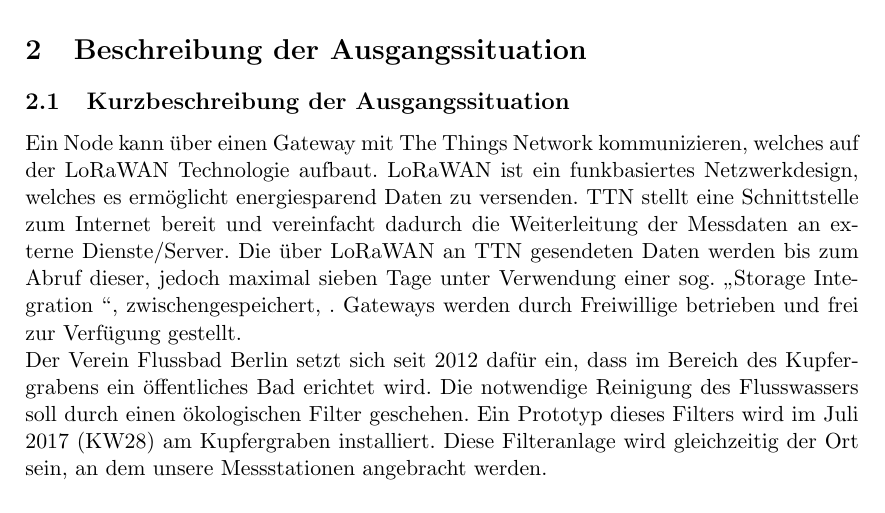
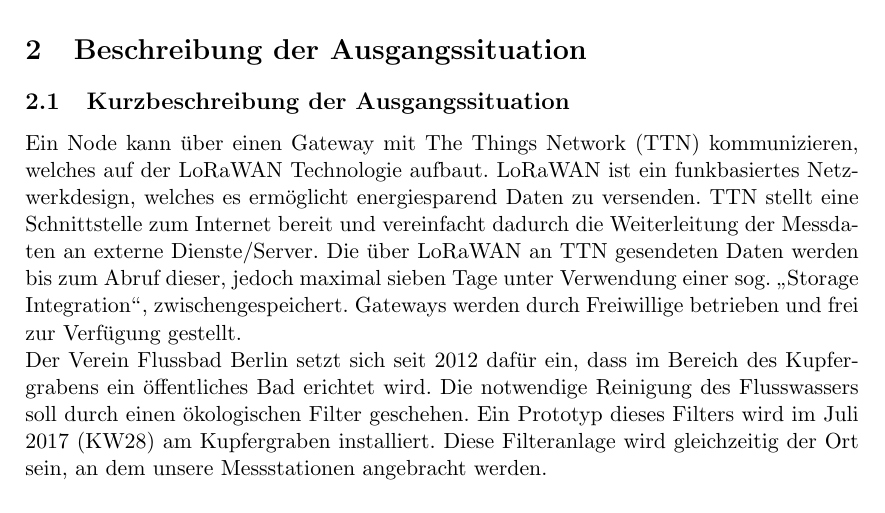
Before and after one commit to technologiestiftung/flussbad, a LaTeX document (doc/specifications/pflichtenheft/main.tex, which reads doc/specifications/pflichtenheft/ausgangssituation.tex): part of page 7 of 19, cut so that both start at the same text. Compiled offline with pdfLaTeX.

Commit message:
-mod: add the TTN abbrevation. -mod: correct the quote sign

```diff
--- a/doc/specifications/pflichtenheft/ausgangssituation.tex
+++ b/doc/specifications/pflichtenheft/ausgangssituation.tex
@@ -2,10 +2,10 @@
 
 \subsection{Kurzbeschreibung der Ausgangssituation}
 
-Ein Node kann \"uber einen Gateway mit The Things Network kommunizieren, welches auf der LoRaWAN Technologie aufbaut.
+Ein Node kann \"uber einen Gateway mit The Things Network (TTN) kommunizieren, welches auf der LoRaWAN Technologie aufbaut.
 LoRaWAN ist ein funkbasiertes Netzwerkdesign, welches es ermöglicht energiesparend Daten zu versenden. TTN stellt eine Schnittstelle zum
 Internet bereit und vereinfacht dadurch die Weiterleitung der Messdaten an externe Dienste/Server. Die über LoRaWAN an TTN gesendeten Daten
-werden bis zum Abruf dieser, jedoch maximal sieben Tage unter Verwendung einer sog. \glqq Storage Integration \grqq, zwischengespeichert, .
+werden bis zum Abruf dieser, jedoch maximal sieben Tage unter Verwendung einer sog. \glqq Storage Integration\grqq{}, zwischengespeichert.
 Gateways werden durch Freiwillige betrieben und frei zur Verfügung gestellt.\newline
 Der Verein Flussbad Berlin setzt sich seit 2012 dafür ein, dass im Bereich des Kupfergrabens ein öffentliches Bad erichtet wird. Die notwendige Reinigung des Flusswassers soll durch einen ökologischen Filter geschehen. Ein Prototyp dieses Filters wird im Juli 2017 (KW28) am Kupfergraben installiert.
 Diese Filteranlage wird gleichzeitig der Ort sein, an dem unsere Messstationen angebracht werden.
```
